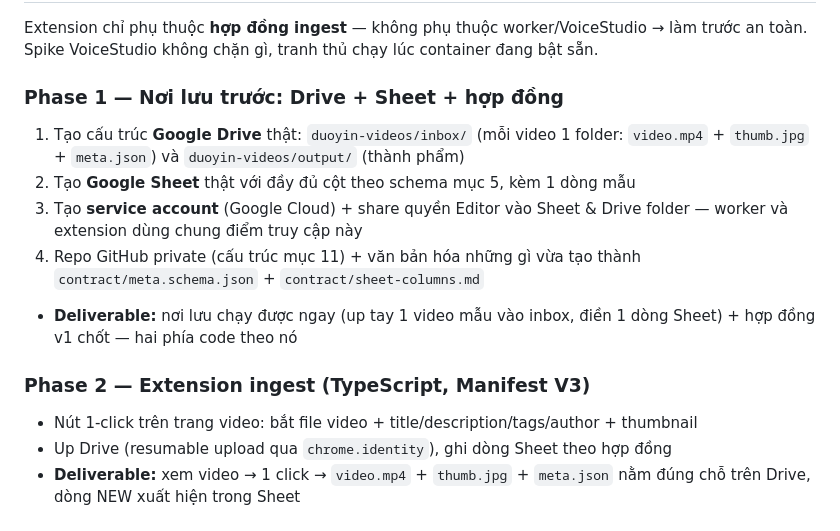
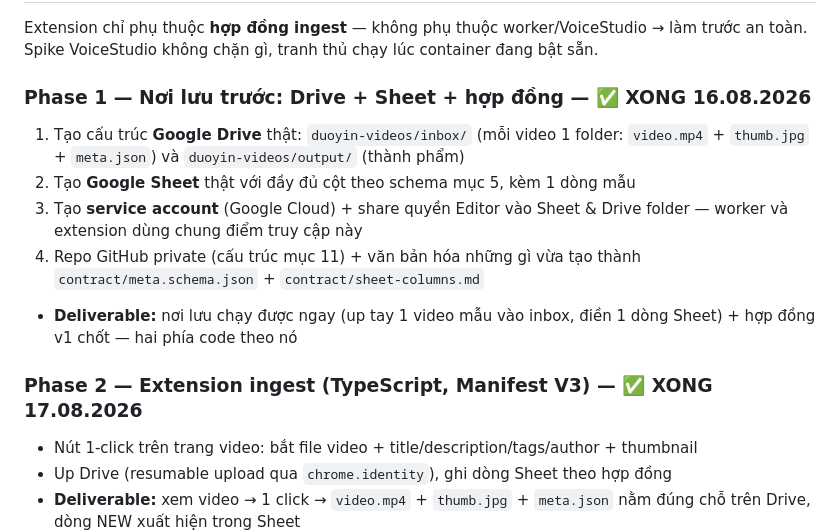
Before and after one commit to ThanhTuGenki/duoyin-videos, a Markdown page: docs/2026-08-16-reup-pipeline-design.md, the part around the change. GitHub-like rendering.

Commit message:
Đánh dấu Phase 1 + Phase 2 hoàn tất
Extension ingest chạy thật end-to-end: nút ＋Q trên card feed → Drive
(video 1080p + thumb 16:9 + meta.json) → dòng NEW trong Sheet.

Co-Authored-By: Claude Opus 5 <noreply@anthropic.com>

```diff
--- a/docs/2026-08-16-reup-pipeline-design.md
+++ b/docs/2026-08-16-reup-pipeline-design.md
@@ -145,14 +145,14 @@ Chỉ dùng 3060 nếu làm 1-2 video ngắn/ngày, chấp nhận chạy tuần
 
 Extension chỉ phụ thuộc **hợp đồng ingest** — không phụ thuộc worker/VoiceStudio → làm trước an toàn. Spike VoiceStudio không chặn gì, tranh thủ chạy lúc container đang bật sẵn.
 
-### Phase 1 — Nơi lưu trước: Drive + Sheet + hợp đồng
+### Phase 1 — Nơi lưu trước: Drive + Sheet + hợp đồng — ✅ XONG 16.08.2026
 1. Tạo cấu trúc **Google Drive** thật: `duoyin-videos/inbox/` (mỗi video 1 folder: `video.mp4` + `thumb.jpg` + `meta.json`) và `duoyin-videos/output/` (thành phẩm)
 2. Tạo **Google Sheet** thật với đầy đủ cột theo schema mục 5, kèm 1 dòng mẫu
 3. Tạo **service account** (Google Cloud) + share quyền Editor vào Sheet & Drive folder — worker và extension dùng chung điểm truy cập này
 4. Repo GitHub private (cấu trúc mục 11) + văn bản hóa những gì vừa tạo thành `contract/meta.schema.json` + `contract/sheet-columns.md`
 - **Deliverable:** nơi lưu chạy được ngay (up tay 1 video mẫu vào inbox, điền 1 dòng Sheet) + hợp đồng v1 chốt — hai phía code theo nó
 
-### Phase 2 — Extension ingest (TypeScript, Manifest V3)
+### Phase 2 — Extension ingest (TypeScript, Manifest V3) — ✅ XONG 17.08.2026
 - Nút 1-click trên trang video: bắt file video + title/description/tags/author + thumbnail
 - Up Drive (resumable upload qua `chrome.identity`), ghi dòng Sheet theo hợp đồng
 - **Deliverable:** xem video → 1 click → `video.mp4` + `thumb.jpg` + `meta.json` nằm đúng chỗ trên Drive, dòng NEW xuất hiện trong Sheet
```
